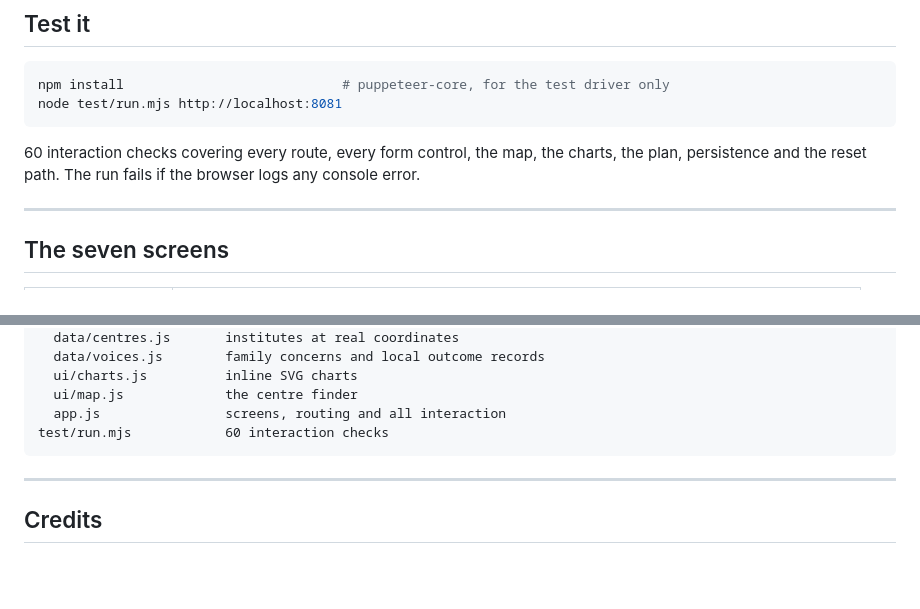
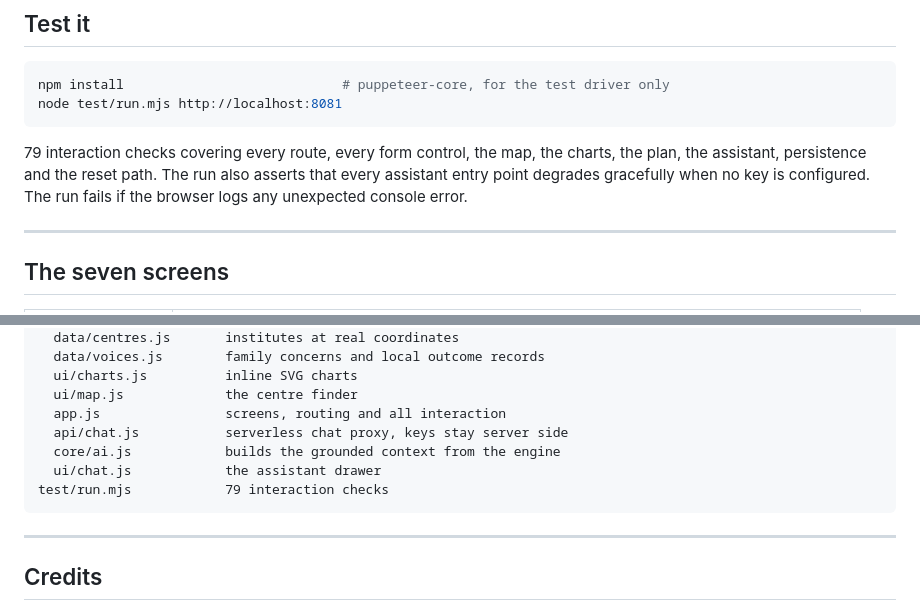
Before and after one commit to AkshayOggisetty/kutumb-nirnay, a Markdown page: README.md, 2 parts joined by grey strips. GitHub-like rendering; blank space fills up the shorter version.

Commit message:
Correct the test count and layout in the readme

````diff
--- a/README.md
+++ b/README.md
@@ -27,8 +27,10 @@ npm install                            # puppeteer-core, for the test driver onl
 node test/run.mjs http://localhost:8081
 ```
 
-60 interaction checks covering every route, every form control, the map, the charts, the
-plan, persistence and the reset path. The run fails if the browser logs any console error.
+79 interaction checks covering every route, every form control, the map, the charts, the
+plan, the assistant, persistence and the reset path. The run also asserts that every
+assistant entry point degrades gracefully when no key is configured. The run fails if the
+browser logs any unexpected console error.
 
 ---
 
@@ -177,7 +179,10 @@ js/
   ui/charts.js          inline SVG charts
   ui/map.js             the centre finder
   app.js                screens, routing and all interaction
-test/run.mjs            60 interaction checks
+  api/chat.js           serverless chat proxy, keys stay server side
+  core/ai.js            builds the grounded context from the engine
+  ui/chat.js            the assistant drawer
+test/run.mjs            79 interaction checks
 ```
 
 ---
````
